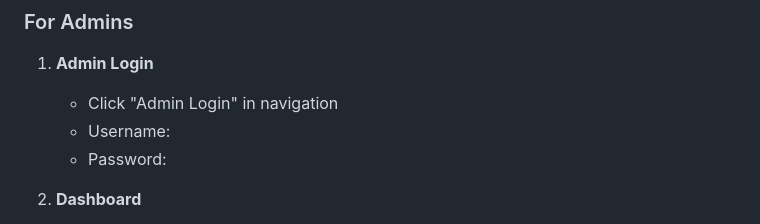
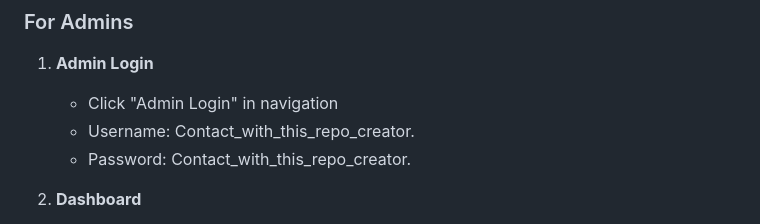
Before and after one commit to refat7321-51/liquidtripler, a Markdown page: README.md, the part around the change. Drawn GitHub-style.

```diff
--- a/README.md
+++ b/README.md
@@ -178,8 +178,8 @@ The application will be available at: **http://127.0.0.1:8000**
 
 1. **Admin Login**
    - Click "Admin Login" in navigation
-   - Username:
-   - Password:
+   - Username: Contact_with_this_repo_creator.
+   - Password: Contact_with_this_repo_creator.
 
 2. **Dashboard**
    - View statistics (total quizzes, attempts, warnings)
```
